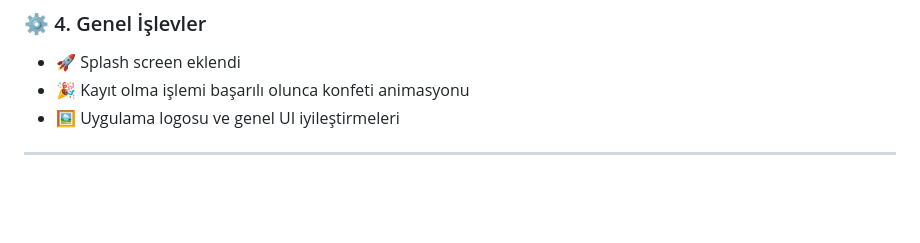
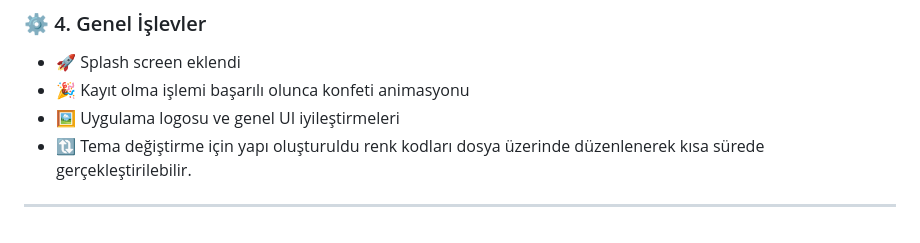
Before and after one commit to lvntaslann/shartflix-app, a Markdown page: README.md, the part around the change. GitHub-like rendering; blank space fills up the shorter version.

```diff
--- a/README.md
+++ b/README.md
@@ -128,5 +128,6 @@ Kullanıcıların uygulama üzerinden gerçekleştirebileceği temel işlevler a
 - 🚀 Splash screen eklendi
 - 🎉 Kayıt olma işlemi başarılı olunca konfeti animasyonu
 - 🖼️ Uygulama logosu ve genel UI iyileştirmeleri
+- 🔃 Tema değiştirme için yapı oluşturuldu renk kodları dosya üzerinde düzenlenerek kısa sürede gerçekleştirilebilir.
 
 ---
```
